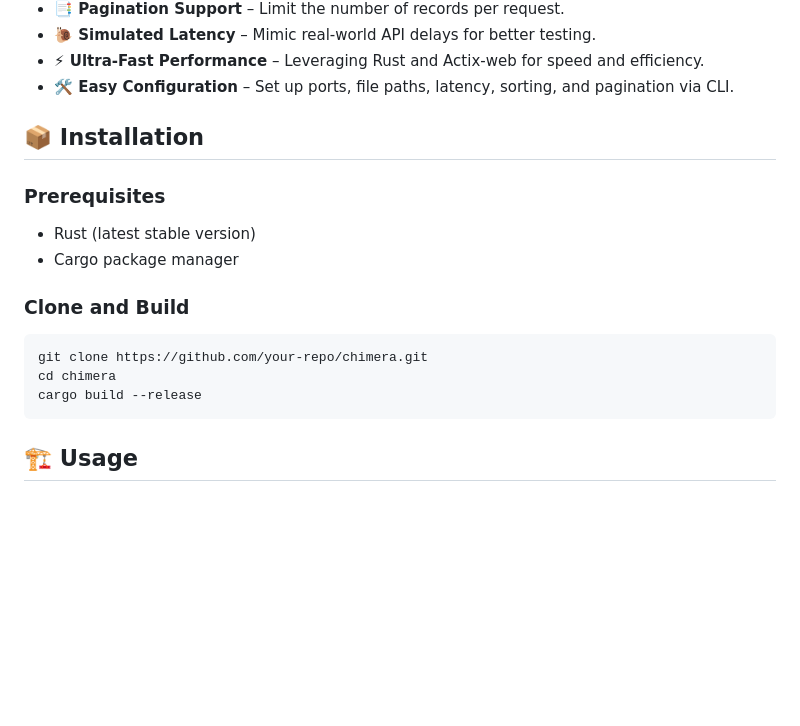
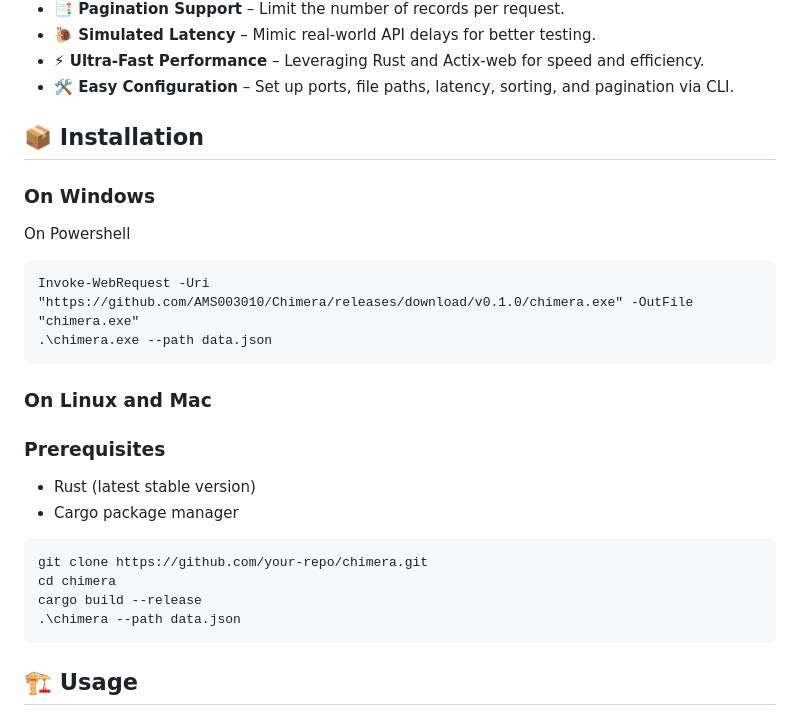
Before and after one commit to AMS003010/Chimera, a Markdown page: README.md, the part around the change. GitHub-like rendering; blank space fills up the shorter version.

````diff
--- a/README.md
+++ b/README.md
@@ -16,17 +16,26 @@ Chimera is a blazing-fast, configurable JSON server built with Rust and Actix-we
 
 ## 📦 Installation
 
+### On Windows
+
+On Powershell
+```
+Invoke-WebRequest -Uri "https://github.com/AMS003010/Chimera/releases/download/v0.1.0/chimera.exe" -OutFile "chimera.exe"
+.\chimera.exe --path data.json
+```
+
+### On Linux and Mac
+
 ### Prerequisites
 
 - Rust (latest stable version)
 - Cargo package manager
 
-### Clone and Build
-
 ```sh
 git clone https://github.com/your-repo/chimera.git
 cd chimera
 cargo build --release
+.\chimera --path data.json
 ```
 
 ## 🏗️ Usage
````
